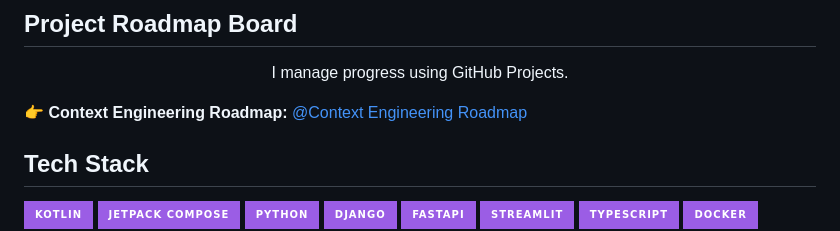
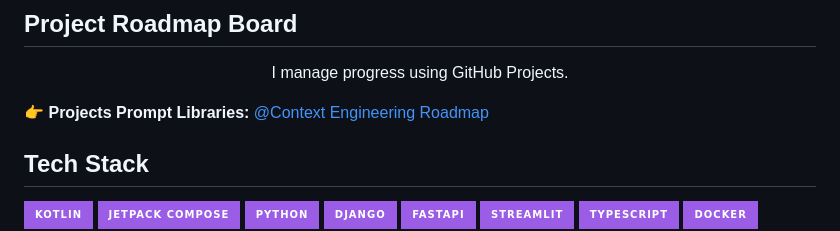
Before and after one commit to Shakiran-Nannyombi/Context-Engineering-Projects-Tracker, a Markdown page: README.md, the part around the change. Rendered like a GitHub page; badges without logos.

```diff
--- a/README.md
+++ b/README.md
@@ -41,7 +41,7 @@ This repository is my public **portfolio** + **project management hub** for all
 
   <p align="center">
     I manage progress using GitHub Projects.</p>
-  <p>👉 <strong>Context Engineering Roadmap:</strong> <a href="https://github.com/users/Shakiran-Nannyombi/projects/4">@Context Engineering Roadmap</a></p>
+  <p>👉 <strong>Projects Prompt Libraries:</strong> <a href="https://github.com/users/Shakiran-Nannyombi/projects/4">@Context Engineering Roadmap</a></p>
 
 ## Tech Stack
 
```
